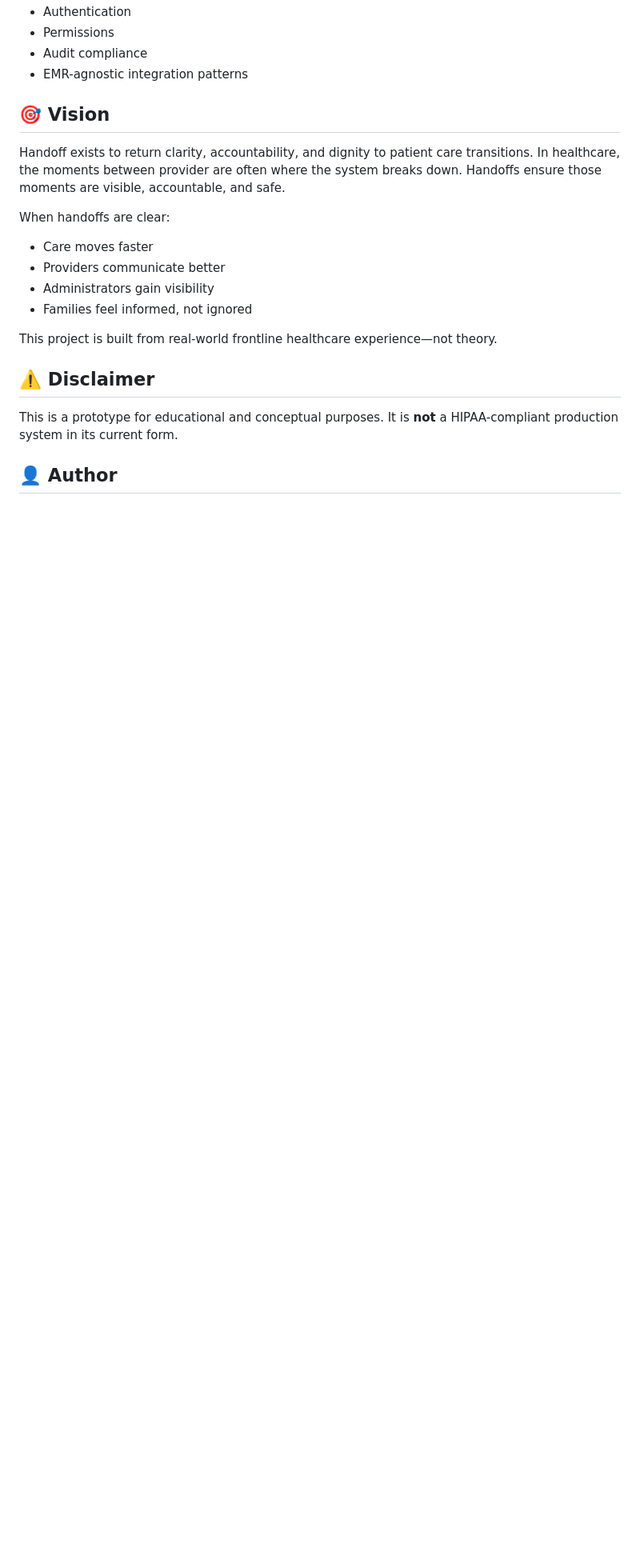
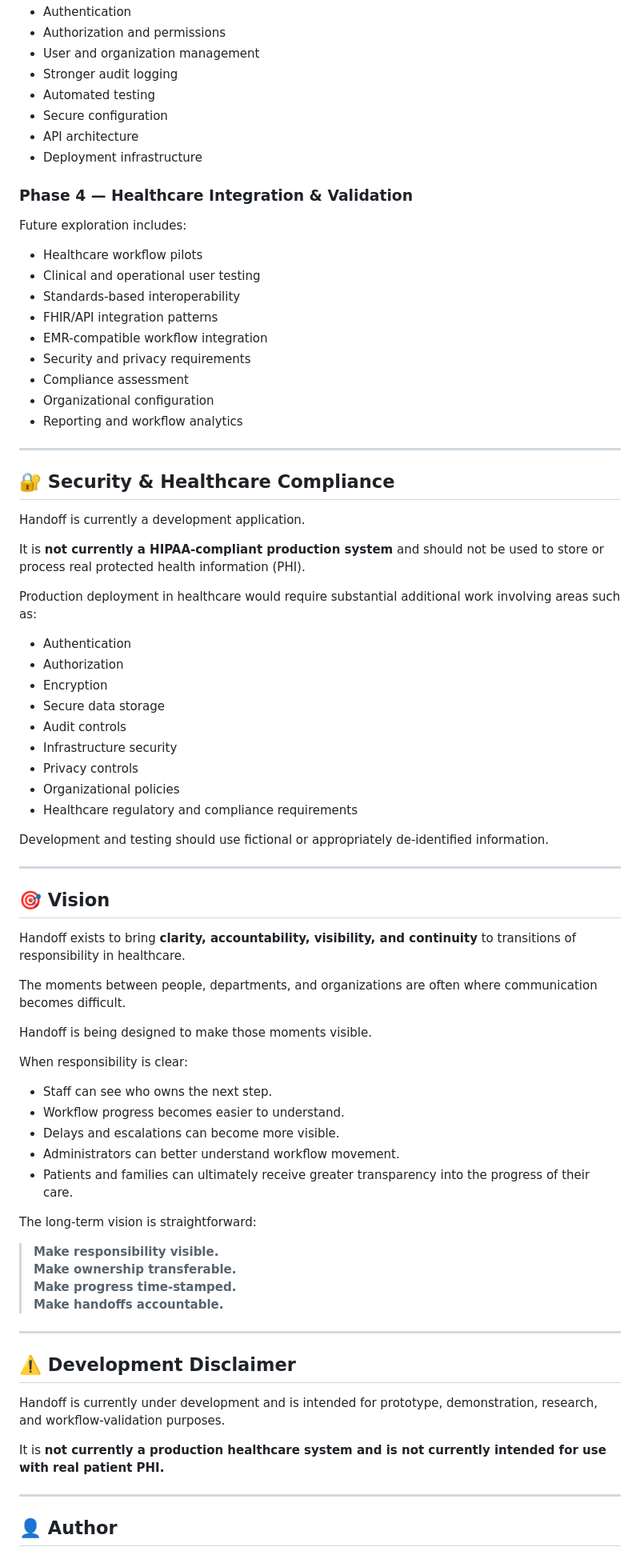
Before and after one commit to bigdbo1210/handoff, a Markdown page: README.md, the part around one of its changes. Shown at 80% size. GitHub-like rendering; blank space fills up the shorter version.

```diff
--- a/README.md
+++ b/README.md
@@ -109,31 +250,82 @@ This validates the workflow **before** building the web application.
 - Authentication
-- Permissions
-- Audit compliance
-- EMR-agnostic integration patterns
+- Authorization and permissions
+- User and organization management
+- Stronger audit logging
+- Automated testing
+- Secure configuration
+- API architecture
+- Deployment infrastructure
 
+### Phase 4 — Healthcare Integration & Validation
+
+Future exploration includes:
+
+- Healthcare workflow pilots
+- Clinical and operational user testing
+- Standards-based interoperability
+- FHIR/API integration patterns
+- EMR-compatible workflow integration
+- Security and privacy requirements
+- Compliance assessment
+- Organizational configuration
+- Reporting and workflow analytics
+
+---
+
+## 🔐 Security & Healthcare Compliance
+
+Handoff is currently a development application.
+
+It is **not currently a HIPAA-compliant production system** and should not be used to store or process real protected health information (PHI).
+
+Production deployment in healthcare would require substantial additional work involving areas such as:
+
+- Authentication
+- Authorization
+- Encryption
+- Secure data storage
+- Audit controls
+- Infrastructure security
+- Privacy controls
+- Organizational policies
+- Healthcare regulatory and compliance requirements
+
+Development and testing should use fictional or appropriately de-identified information.
+
+---
 
 ## 🎯 Vision
 
-Handoff exists to return clarity,
-accountability, and dignity to patient care
-transitions. In healthcare, the moments between
-provider are often where the system breaks down.
-Handoffs ensure those moments are visible, accountable, and safe.
+Handoff exists to bring **clarity, accountability, visibility, and continuity** to transitions of responsibility in healthcare.
 
-When handoffs are clear:
-- Care moves faster
-- Providers communicate better
-- Administrators gain visibility
-- Families feel informed, not ignored
+The moments between people, departments, and organizations are often where communication becomes difficult.
 
-This project is built from real-world frontline healthcare experience—not theory.
+Handoff is being designed to make those moments visible.
 
+When responsibility is clear:
 
-## ⚠️ Disclaimer
+- Staff can see who owns the next step.
+- Workflow progress becomes easier to understand.
+- Delays and escalations can become more visible.
+- Administrators can better understand workflow movement.
+- Patients and families can ultimately receive greater transparency into the progress of their care.
 
-This is a prototype for educational and conceptual purposes.
-It is **not** a HIPAA-compliant production system in its current form.
+The long-term vision is straightforward:
 
+> **Make responsibility visible.
+> Make ownership transferable.
+> Make progress time-stamped.
+> Make handoffs accountable.**
+
+---
+
+## ⚠️ Development Disclaimer
+
+Handoff is currently under development and is intended for prototype, demonstration, research, and workflow-validation purposes.
+
+It is **not currently a production healthcare system and is not currently intended for use with real patient PHI.**
+
+---
 
 ## 👤 Author
 
```
Also changed, not shown: other parts of README.md (+216 -69 lines).
